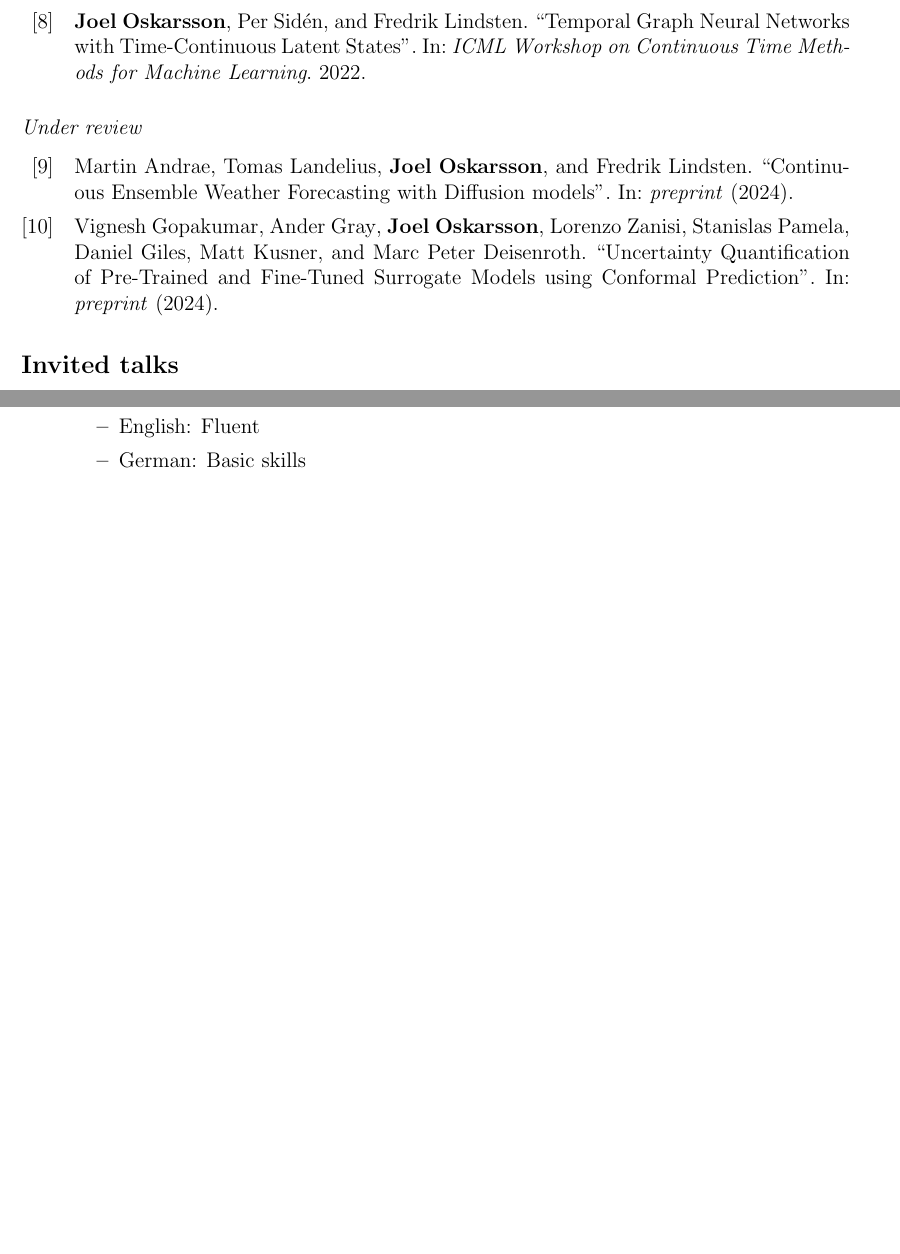
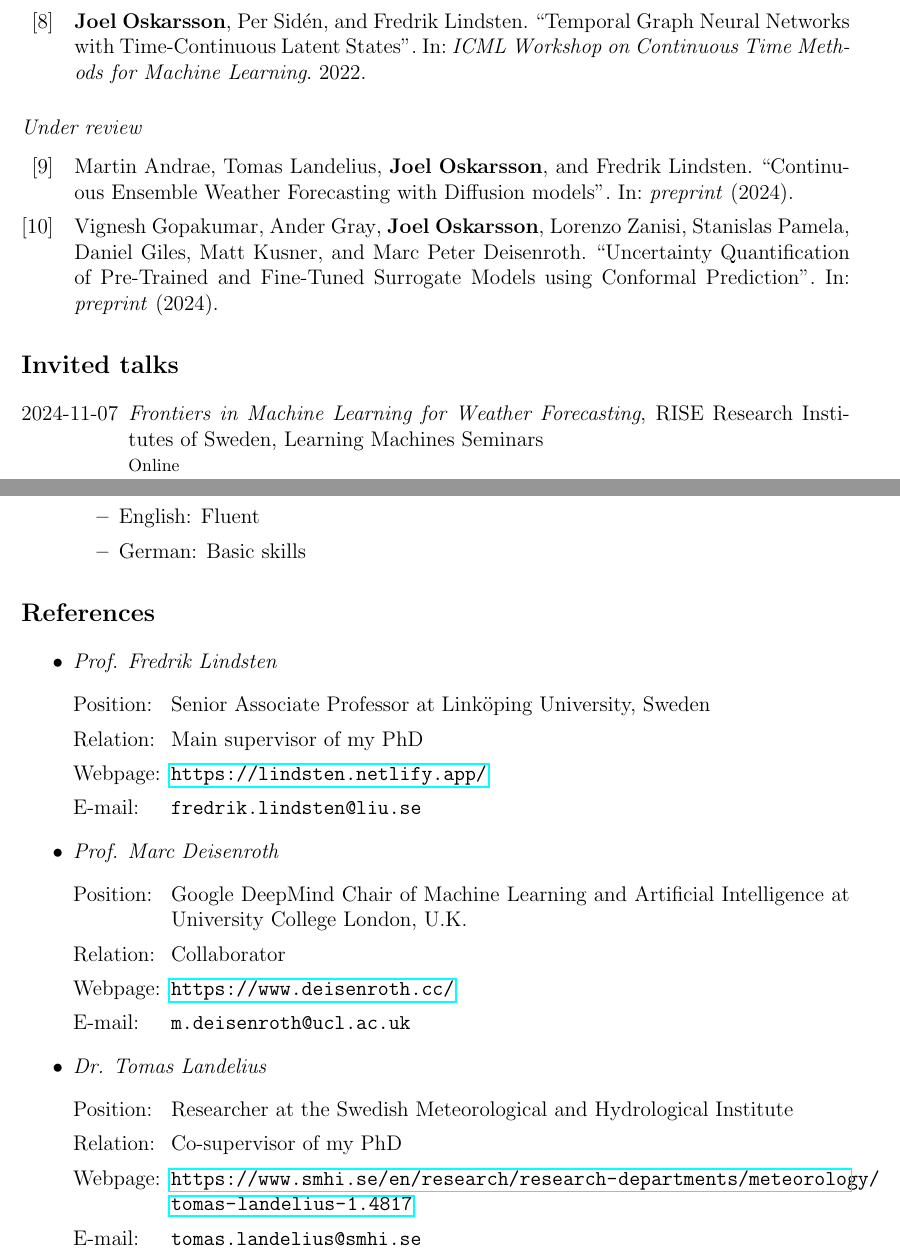
Before and after one commit to joeloskarsson/CV, a LaTeX document (tex/academic.tex, which reads tex/sections/presentations.tex, tex/sections/references.tex): two parts of pages 3 and 7 of 7, joined at a grey line, cut so that both start at the same text, the shorter picture padded with empty space. Compiled offline with pdfLaTeX.

Commit message:
Update november 7

```diff
--- a/tex/academic.tex
+++ b/tex/academic.tex
@@ -51,6 +51,6 @@
 \inputsection{reviewing}
 \inputsection{media}
 \inputsection{skills}
-%\inputsection{references}
+\inputsection{references}
 
 \end{document}
--- a/tex/sections/presentations.tex
+++ b/tex/sections/presentations.tex
@@ -4,11 +4,12 @@
     {\footnotesize#4}%
 }
 \begin{labeling}{2024-01-01}
+    \talk{Frontiers in Machine Learning for Weather Forecasting}{2024-11-07}{RISE Research Institutes of Sweden, Learning Machines Seminars}{Online}
     \talk{Graph-based Machine Learning for Weather}{2024-08-22}{European Centre for Medium-Range Weather Forecasts (ECMWF)}{Bonn, Germany}
     \talk{Graph-based Neural Weather Prediction for Limited Area Modeling}{2024-05-02}{MeteoSwiss}{Zürich, Switzerland}
     \talk{Graph-based Neural Weather Prediction for Limited Area Modeling}{2024-04-30}{ETH Zürich}{Zürich, Switzerland}
     \talk{Graph-based Machine Learning for Spatio-Temporal Data, with Application to Traffic and Weather Forecasting}{2024-04-17}{University of New South Wales (UNSW)}{Sydney, Australia (Online)}
     \talk{Graph-based Neural Weather Prediction for Limited Area Modeling}{2024-03-05}{Uppsala University}{Uppsala, Sweden}
-    \talk{Neural Weather Prediction for Limited Area Modeling}{2024-01-11}{IEA Wind Task 51 Webinar: Forecasting for the Weather Driven Energy System}{(Online)}
+    \talk{Neural Weather Prediction for Limited Area Modeling}{2024-01-11}{IEA Wind Task 51 Webinar: Forecasting for the Weather Driven Energy System}{Online}
     \talk{Graph-based Neural Weather Prediction for Limited Area Modeling}{2023-10-10}{Danish Meteorological Institute}{Copenhagen, Denmark}
 \end{labeling}
--- a/tex/sections/references.tex
+++ b/tex/sections/references.tex
@@ -1 +1,16 @@
 \section*{References}
+\newcommand{\reference}[5]{%
+\item \textit{#1}
+    \begin{labeling}{Webpage:}
+        \item[Position:] #2
+        \item[Relation:] #3
+        \item[Webpage:] \url{#4}
+        \item[E-mail:] \texttt{#5}
+    \end{labeling}
+}
+
+\begin{itemize}
+    \reference{Prof. Fredrik Lindsten}{Senior Associate Professor at Linköping University, Sweden}{Main supervisor of my PhD}{https://lindsten.netlify.app/}{fredrik.lindsten@liu.se}
+    \reference{Prof. Marc Deisenroth}{Google DeepMind Chair of Machine Learning and Artificial Intelligence at University College London, U.K.}{Collaborator}{https://www.deisenroth.cc/}{m.deisenroth@ucl.ac.uk}
+    \reference{Dr. Tomas Landelius}{Researcher at the Swedish Meteorological and Hydrological Institute}{Co-supervisor of my PhD}{https://www.smhi.se/en/research/research-departments/meteorology/tomas-landelius-1.4817}{tomas.landelius@smhi.se}
+\end{itemize}
```
Also changed, not shown: docs/CV.pdf.
